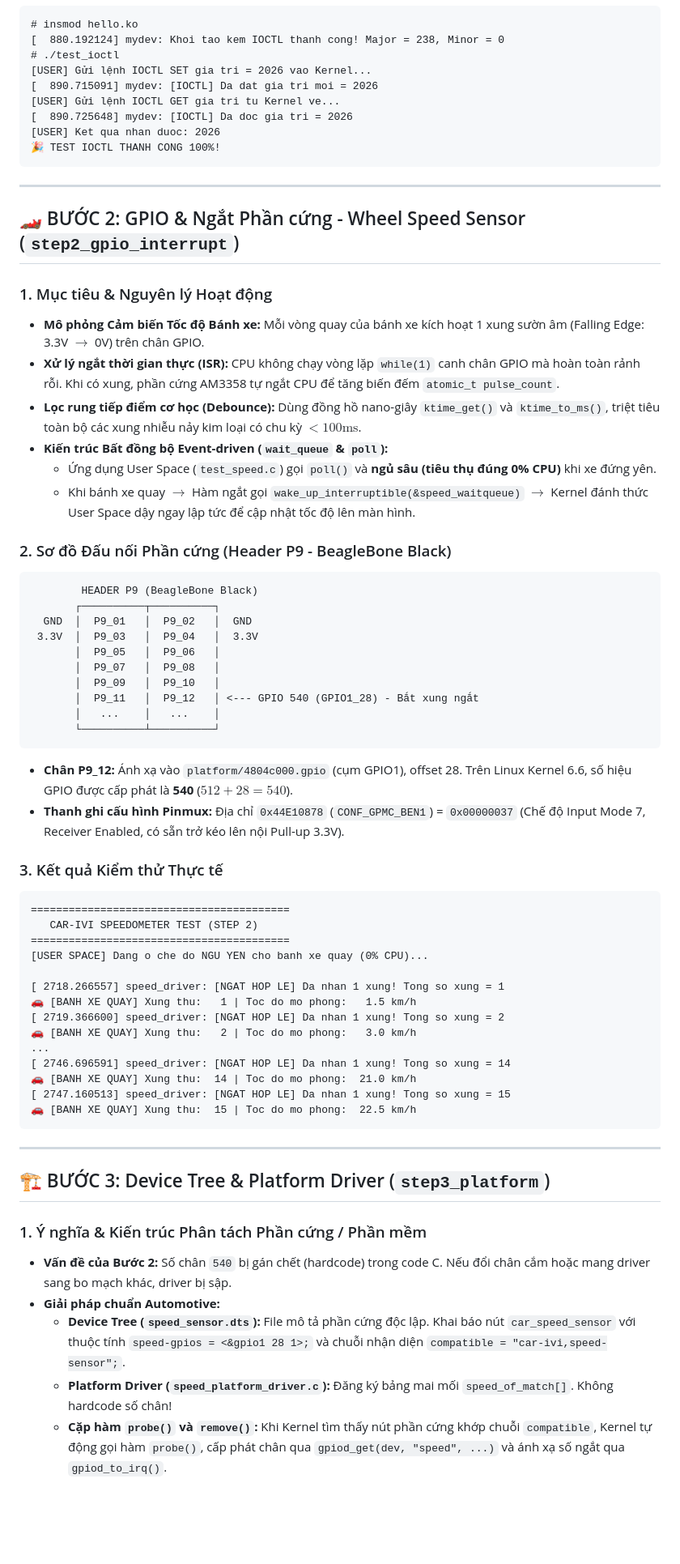
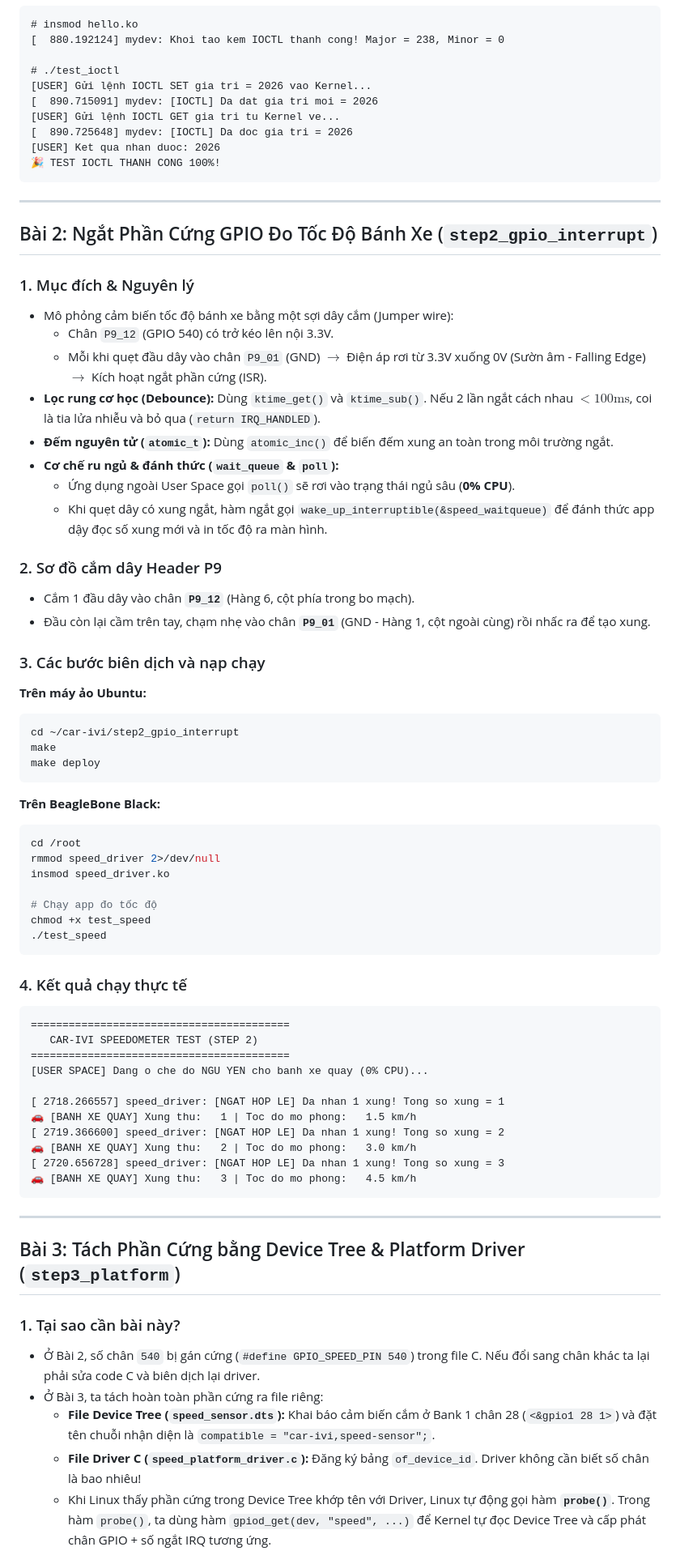
Before and after one commit to HuynhMinhThuan1310/ivi-ecu-simulation, a Markdown page: README.md, the part around one of its changes. Shown at 81% size. GitHub-like rendering; blank space fills up the shorter version.

Commit message:
docs: rewrite README in practical step-by-step engineering runbook style

````diff
--- a/README.md
+++ b/README.md
@@ -65,6 +77,7 @@ c:\prj-bbb\
 ```text
 # insmod hello.ko
 [  880.192124] mydev: Khoi tao kem IOCTL thanh cong! Major = 238, Minor = 0
+
 # ./test_ioctl
 [USER] Gửi lệnh IOCTL SET gia tri = 2026 vao Kernel...
 [  890.715091] mydev: [IOCTL] Da dat gia tri moi = 2026
@@ -76,35 +89,43 @@ c:\prj-bbb\
 
 ---
 
-## 🏎️ BƯỚC 2: GPIO & Ngắt Phần cứng - Wheel Speed Sensor (`step2_gpio_interrupt`)
+## Bài 2: Ngắt Phần Cứng GPIO Đo Tốc Độ Bánh Xe (`step2_gpio_interrupt`)
 
-### 1. Mục tiêu & Nguyên lý Hoạt động
-* **Mô phỏng Cảm biến Tốc độ Bánh xe:** Mỗi vòng quay của bánh xe kích hoạt 1 xung sườn âm (Falling Edge: 3.3V $\rightarrow$ 0V) trên chân GPIO.
-* **Xử lý ngắt thời gian thực (ISR):** CPU không chạy vòng lặp `while(1)` canh chân GPIO mà hoàn toàn rảnh rỗi. Khi có xung, phần cứng AM3358 tự ngắt CPU để tăng biến đếm `atomic_t pulse_count`.
-* **Lọc rung tiếp điểm cơ học (Debounce):** Dùng đồng hồ nano-giây `ktime_get()` và `ktime_to_ms()`, triệt tiêu toàn bộ các xung nhiễu nảy kim loại có chu kỳ $< 100\text{ms}$.
-* **Kiến trúc Bất đồng bộ Event-driven (`wait_queue` & `poll`):**
-  * Ứng dụng User Space (`test_speed.c`) gọi `poll()` và **ngủ sâu (tiêu thụ đúng 0% CPU)** khi xe đứng yên.
-  * Khi bánh xe quay $\rightarrow$ Hàm ngắt gọi `wake_up_interruptible(&speed_waitqueue)` $\rightarrow$ Kernel đánh thức User Space dậy ngay lập tức để cập nhật tốc độ lên màn hình.
+### 1. Mục đích & Nguyên lý
+* Mô phỏng cảm biến tốc độ bánh xe bằng một sợi dây cắm (Jumper wire):
+  * Chân `P9_12` (GPIO 540) có trở kéo lên nội 3.3V.
+  * Mỗi khi quẹt đầu dây vào chân `P9_01` (GND) $\rightarrow$ Điện áp rơi từ 3.3V xuống 0V (Sườn âm - Falling Edge) $\rightarrow$ Kích hoạt ngắt phần cứng (ISR).
+* **Lọc rung cơ học (Debounce):** Dùng `ktime_get()` và `ktime_sub()`. Nếu 2 lần ngắt cách nhau $< 100\text{ms}$, coi là tia lửa nhiễu và bỏ qua (`return IRQ_HANDLED`).
+* **Đếm nguyên tử (`atomic_t`):** Dùng `atomic_inc()` để biến đếm xung an toàn trong môi trường ngắt.
+* **Cơ chế ru ngủ & đánh thức (`wait_queue` & `poll`):**
+  * Ứng dụng ngoài User Space gọi `poll()` sẽ rơi vào trạng thái ngủ sâu (**0% CPU**).
+  * Khi quẹt dây có xung ngắt, hàm ngắt gọi `wake_up_interruptible(&speed_waitqueue)` để đánh thức app dậy đọc số xung mới và in tốc độ ra màn hình.
 
-### 2. Sơ đồ Đấu nối Phần cứng (Header P9 - BeagleBone Black)
+### 2. Sơ đồ cắm dây Header P9
+* Cắm 1 đầu dây vào chân **`P9_12`** (Hàng 6, cột phía trong bo mạch).
+* Đầu còn lại cầm trên tay, chạm nhẹ vào chân **`P9_01`** (GND - Hàng 1, cột ngoài cùng) rồi nhấc ra để tạo xung.
 
-```
-        HEADER P9 (BeagleBone Black)
-       ┌──────────┬──────────┐
-  GND  │  P9_01   │  P9_02   │  GND
- 3.3V  │  P9_03   │  P9_04   │  3.3V
-       │  P9_05   │  P9_06   │
-       │  P9_07   │  P9_08   │
-       │  P9_09   │  P9_10   │
-       │  P9_11   │  P9_12   │ <--- GPIO 540 (GPIO1_28) - Bắt xung ngắt
-       │   ...    │   ...    │
-       └──────────┴──────────┘
+### 3. Các bước biên dịch và nạp chạy
+
+**Trên máy ảo Ubuntu:**
+```bash
+cd ~/car-ivi/step2_gpio_interrupt
+make
+make deploy
 ```
 
-* **Chân P9_12:** Ánh xạ vào `platform/4804c000.gpio` (cụm GPIO1), offset 28. Trên Linux Kernel 6.6, số hiệu GPIO được cấp phát là **540** ($512 + 28 = 540$).
-* **Thanh ghi cấu hình Pinmux:** Địa chỉ `0x44E10878` (`CONF_GPMC_BEN1`) = `0x00000037` (Chế độ Input Mode 7, Receiver Enabled, có sẵn trở kéo lên nội Pull-up 3.3V).
+**Trên BeagleBone Black:**
+```bash
+cd /root
+rmmod speed_driver 2>/dev/null
+insmod speed_driver.ko
 
-### 3. Kết quả Kiểm thử Thực tế
+# Chạy app đo tốc độ
+chmod +x test_speed
+./test_speed
+```
+
+### 4. Kết quả chạy thực tế
 ```text
 =========================================
    CAR-IVI SPEEDOMETER TEST (STEP 2)
@@ -115,21 +136,18 @@ c:\prj-bbb\
 🚗 [BANH XE QUAY] Xung thu:   1 | Toc do mo phong:   1.5 km/h
 [ 2719.366600] speed_driver: [NGAT HOP LE] Da nhan 1 xung! Tong so xung = 2
 🚗 [BANH XE QUAY] Xung thu:   2 | Toc do mo phong:   3.0 km/h
-...
-[ 2746.696591] speed_driver: [NGAT HOP LE] Da nhan 1 xung! Tong so xung = 14
-🚗 [BANH XE QUAY] Xung thu:  14 | Toc do mo phong:  21.0 km/h
-[ 2747.160513] speed_driver: [NGAT HOP LE] Da nhan 1 xung! Tong so xung = 15
-🚗 [BANH XE QUAY] Xung thu:  15 | Toc do mo phong:  22.5 km/h
+[ 2720.656728] speed_driver: [NGAT HOP LE] Da nhan 1 xung! Tong so xung = 3
+🚗 [BANH XE QUAY] Xung thu:   3 | Toc do mo phong:   4.5 km/h
 ```
 
 ---
 
-## 🏗️ BƯỚC 3: Device Tree & Platform Driver (`step3_platform`)
+## Bài 3: Tách Phần Cứng bằng Device Tree & Platform Driver (`step3_platform`)
 
-### 1. Ý nghĩa & Kiến trúc Phân tách Phần cứng / Phần mềm
-* **Vấn đề của Bước 2:** Số chân `540` bị gán chết (hardcode) trong code C. Nếu đổi chân cắm hoặc mang driver sang bo mạch khác, driver bị sập.
-* **Giải pháp chuẩn Automotive:**
-  * **Device Tree (`speed_sensor.dts`):** File mô tả phần cứng độc lập. Khai báo nút `car_speed_sensor` với thuộc tính `speed-gpios = <&gpio1 28 1>;` và chuỗi nhận diện `compatible = "car-ivi,speed-sensor";`.
-  * **Platform Driver (`speed_platform_driver.c`):** Đăng ký bảng mai mối `speed_of_match[]`. Không hardcode số chân!
-  * **Cặp hàm `probe()` và `remove()`:** Khi Kernel tìm thấy nút phần cứng khớp chuỗi `compatible`, Kernel tự động gọi hàm `probe()`, cấp phát chân qua `gpiod_get(dev, "speed", ...)` và ánh xạ số ngắt qua `gpiod_to_irq()`.
+### 1. Tại sao cần bài này?
+* Ở Bài 2, số chân `540` bị gán cứng (`#define GPIO_SPEED_PIN 540`) trong file C. Nếu đổi sang chân khác ta lại phải sửa code C và biên dịch lại driver.
+* Ở Bài 3, ta tách hoàn toàn phần cứng ra file riêng:
+  * **File Device Tree (`speed_sensor.dts`):** Khai báo cảm biến cắm ở Bank 1 chân 28 (`<&gpio1 28 1>`) và đặt tên chuỗi nhận diện là `compatible = "car-ivi,speed-sensor";`.
+  * **File Driver C (`speed_platform_driver.c`):** Đăng ký bảng `of_device_id`. Driver không cần biết số chân là bao nhiêu!
+  * Khi Linux thấy phần cứng trong Device Tree khớp tên với Driver, Linux tự động gọi hàm **`probe()`**. Trong hàm `probe()`, ta dùng hàm `gpiod_get(dev, "speed", ...)` để Kernel tự đọc Device Tree và cấp phát chân GPIO + số ngắt IRQ tương ứng.
 
````
Also changed, not shown: other parts of README.md (+139 -85 lines).
